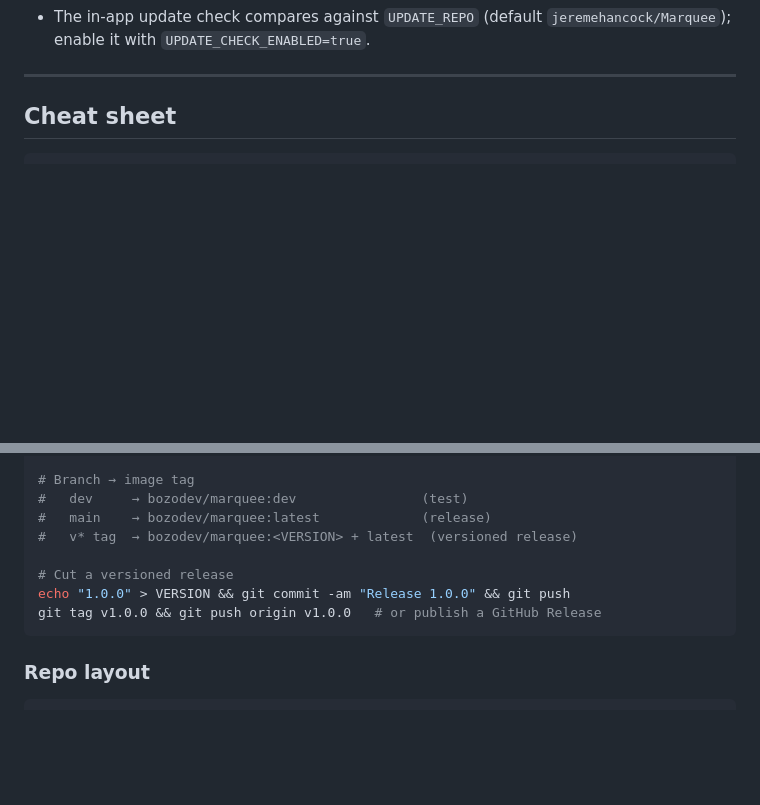
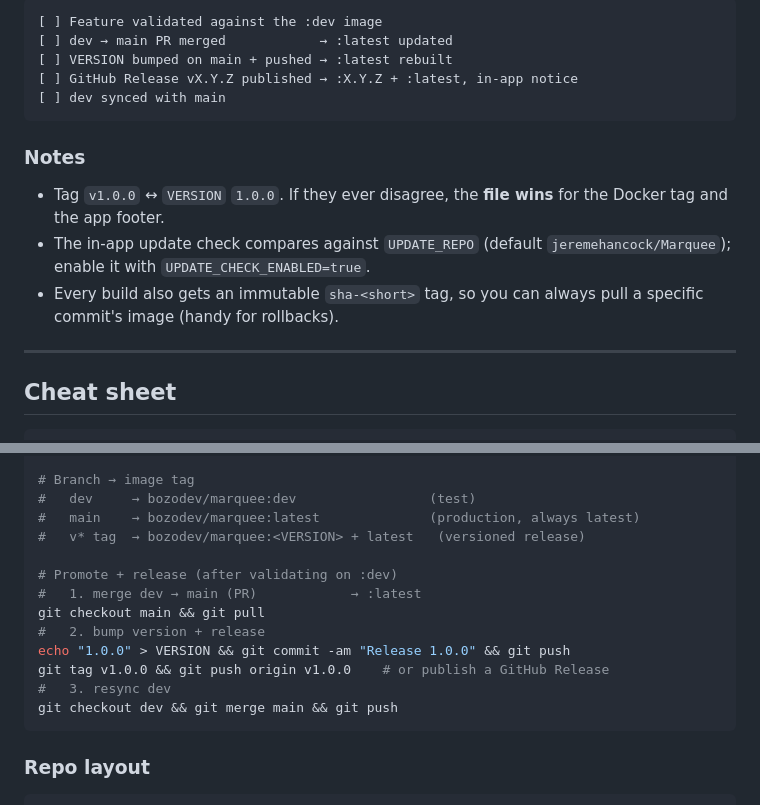
Before and after one commit to jeremehancock/Marquee, a Markdown page: docs/development-workflow.md, 2 parts joined by grey strips. GitHub-like rendering; blank space fills up the shorter version.

````diff
--- a/docs/development-workflow.md
+++ b/docs/development-workflow.md
@@ -272,5 +314,19 @@ Notes:
+```
+[ ] Feature validated against the :dev image
+[ ] dev → main PR merged            → :latest updated
+[ ] VERSION bumped on main + pushed → :latest rebuilt
+[ ] GitHub Release vX.Y.Z published → :X.Y.Z + :latest, in-app notice
+[ ] dev synced with main
+```
+
+### Notes
+
+- Tag `v1.0.0` ↔ `VERSION` `1.0.0`. If they ever disagree, the **file wins** for
+  the Docker tag and the app footer.
 - The in-app update check compares against `UPDATE_REPO` (default
   `jeremehancock/Marquee`); enable it with `UPDATE_CHECK_ENABLED=true`.
+- Every build also gets an immutable `sha-<short>` tag, so you can always pull a
+  specific commit's image (handy for rollbacks).
 
 ---
 
@@ -302,13 +358,18 @@ openspec archive <change>
 /opsx:archive   <change>
 
 # Branch → image tag
-#   dev     → bozodev/marquee:dev                (test)
-#   main    → bozodev/marquee:latest             (release)
-#   v* tag  → bozodev/marquee:<VERSION> + latest  (versioned release)
+#   dev     → bozodev/marquee:dev                 (test)
+#   main    → bozodev/marquee:latest              (production, always latest)
+#   v* tag  → bozodev/marquee:<VERSION> + latest   (versioned release)
 
-# Cut a versioned release
+# Promote + release (after validating on :dev)
+#   1. merge dev → main (PR)            → :latest
+git checkout main && git pull
+#   2. bump version + release
 echo "1.0.0" > VERSION && git commit -am "Release 1.0.0" && git push
-git tag v1.0.0 && git push origin v1.0.0   # or publish a GitHub Release
+git tag v1.0.0 && git push origin v1.0.0    # or publish a GitHub Release
+#   3. resync dev
+git checkout dev && git merge main && git push
 ```
 
 ### Repo layout
````
Also changed, not shown: other parts of docs/development-workflow.md (+64 -22 lines).
